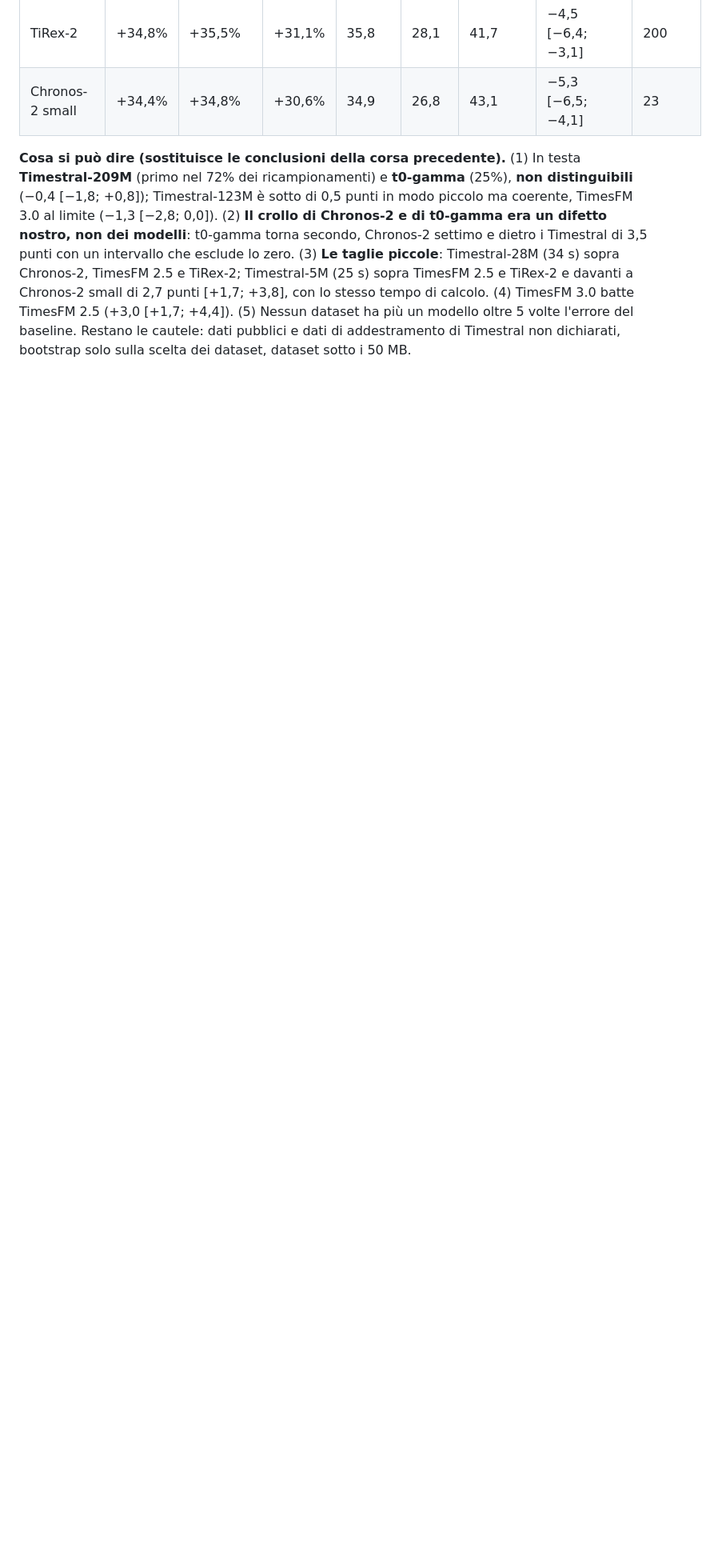
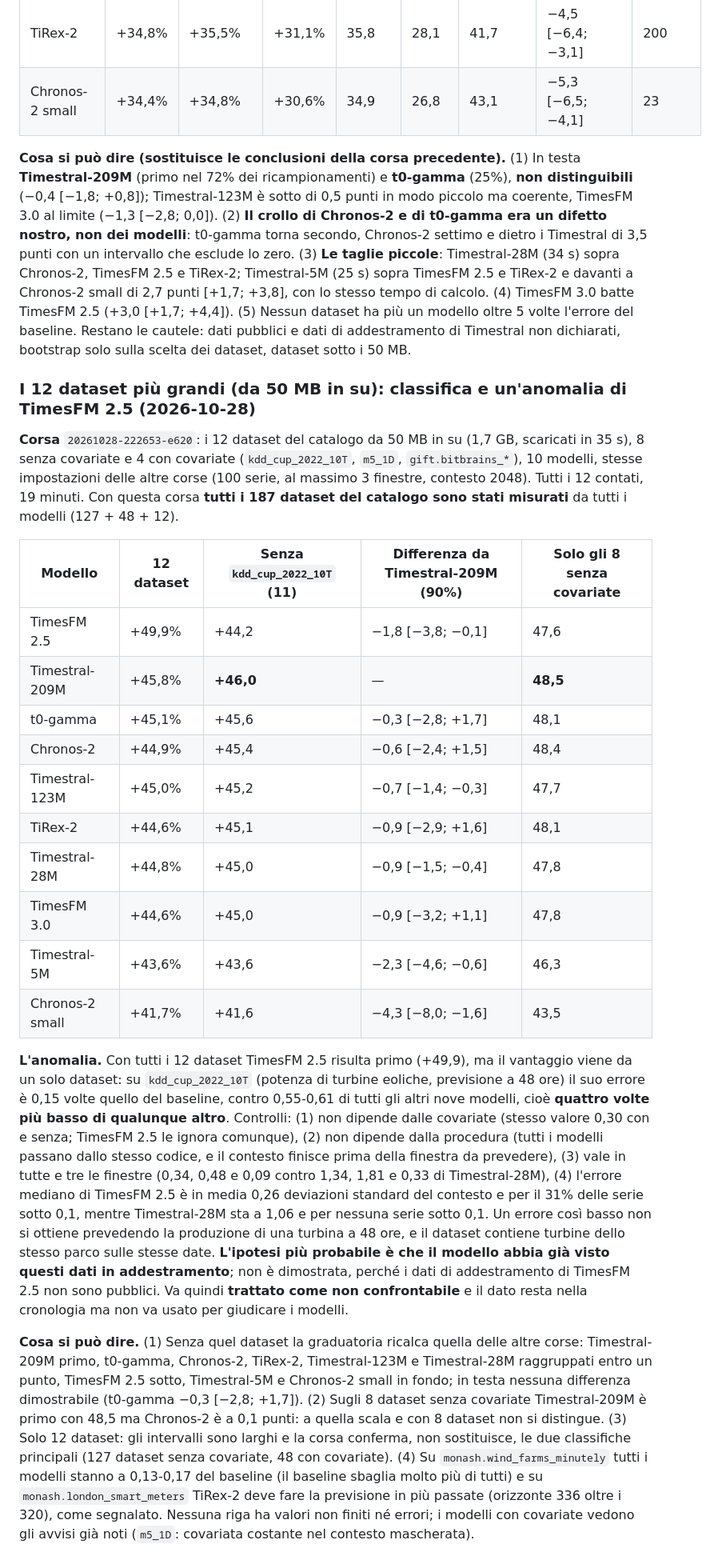
Before and after one commit to Leo00703/TSFM-Lab, a Markdown page: RESOCONTO.md, the part around the change. Shown at 80% size. Drawn GitHub-style; blank space fills up the shorter version.

Commit message:
RESOCONTO: the 12 largest datasets, and the kdd_cup_2022 result of TimesFM 2.5 that looks like training data
Co-Authored-By: Claude Sonnet 5.5 <noreply@anthropic.com>

```diff
--- a/RESOCONTO.md
+++ b/RESOCONTO.md
@@ -689,3 +689,23 @@ Fatta mentre girava la corsa senza covariate: nessun riavvio del server di lavor
 | Chronos-2 small | +34,4% | +34,8% | +30,6% | 34,9 | 26,8 | 43,1 | −5,3 [−6,5; −4,1] | 23 |
 
 **Cosa si può dire (sostituisce le conclusioni della corsa precedente).** (1) In testa **Timestral-209M** (primo nel 72% dei ricampionamenti) e **t0-gamma** (25%), **non distinguibili** (−0,4 [−1,8; +0,8]); Timestral-123M è sotto di 0,5 punti in modo piccolo ma coerente, TimesFM 3.0 al limite (−1,3 [−2,8; 0,0]). (2) **Il crollo di Chronos-2 e di t0-gamma era un difetto nostro, non dei modelli**: t0-gamma torna secondo, Chronos-2 settimo e dietro i Timestral di 3,5 punti con un intervallo che esclude lo zero. (3) **Le taglie piccole**: Timestral-28M (34 s) sopra Chronos-2, TimesFM 2.5 e TiRex-2; Timestral-5M (25 s) sopra TimesFM 2.5 e TiRex-2 e davanti a Chronos-2 small di 2,7 punti [+1,7; +3,8], con lo stesso tempo di calcolo. (4) TimesFM 3.0 batte TimesFM 2.5 (+3,0 [+1,7; +4,4]). (5) Nessun dataset ha più un modello oltre 5 volte l'errore del baseline. Restano le cautele: dati pubblici e dati di addestramento di Timestral non dichiarati, bootstrap solo sulla scelta dei dataset, dataset sotto i 50 MB.
+
+### I 12 dataset più grandi (da 50 MB in su): classifica e un'anomalia di TimesFM 2.5 (2026-10-28)
+**Corsa** `20261028-222653-e620`: i 12 dataset del catalogo da 50 MB in su (1,7 GB, scaricati in 35 s), 8 senza covariate e 4 con covariate (`kdd_cup_2022_10T`, `m5_1D`, `gift.bitbrains_*`), 10 modelli, stesse impostazioni delle altre corse (100 serie, al massimo 3 finestre, contesto 2048). Tutti i 12 contati, 19 minuti. Con questa corsa **tutti i 187 dataset del catalogo sono stati misurati** da tutti i modelli (127 + 48 + 12).
+
+| Modello | 12 dataset | Senza `kdd_cup_2022_10T` (11) | Differenza da Timestral-209M (90%) | Solo gli 8 senza covariate |
+|---|---|---|---|---|
+| TimesFM 2.5 | +49,9% | +44,2 | −1,8 [−3,8; −0,1] | 47,6 |
+| Timestral-209M | +45,8% | **+46,0** | — | **48,5** |
+| t0-gamma | +45,1% | +45,6 | −0,3 [−2,8; +1,7] | 48,1 |
+| Chronos-2 | +44,9% | +45,4 | −0,6 [−2,4; +1,5] | 48,4 |
+| Timestral-123M | +45,0% | +45,2 | −0,7 [−1,4; −0,3] | 47,7 |
+| TiRex-2 | +44,6% | +45,1 | −0,9 [−2,9; +1,6] | 48,1 |
+| Timestral-28M | +44,8% | +45,0 | −0,9 [−1,5; −0,4] | 47,8 |
+| TimesFM 3.0 | +44,6% | +45,0 | −0,9 [−3,2; +1,1] | 47,8 |
+| Timestral-5M | +43,6% | +43,6 | −2,3 [−4,6; −0,6] | 46,3 |
+| Chronos-2 small | +41,7% | +41,6 | −4,3 [−8,0; −1,6] | 43,5 |
+
+**L'anomalia.** Con tutti i 12 dataset TimesFM 2.5 risulta primo (+49,9), ma il vantaggio viene da un solo dataset: su `kdd_cup_2022_10T` (potenza di turbine eoliche, previsione a 48 ore) il suo errore è 0,15 volte quello del baseline, contro 0,55-0,61 di tutti gli altri nove modelli, cioè **quattro volte più basso di qualunque altro**. Controlli: (1) non dipende dalle covariate (stesso valore 0,30 con e senza; TimesFM 2.5 le ignora comunque), (2) non dipende dalla procedura (tutti i modelli passano dallo stesso codice, e il contesto finisce prima della finestra da prevedere), (3) vale in tutte e tre le finestre (0,34, 0,48 e 0,09 contro 1,34, 1,81 e 0,33 di Timestral-28M), (4) l'errore mediano di TimesFM 2.5 è in media 0,26 deviazioni standard del contesto e per il 31% delle serie sotto 0,1, mentre Timestral-28M sta a 1,06 e per nessuna serie sotto 0,1. Un errore così basso non si ottiene prevedendo la produzione di una turbina a 48 ore, e il dataset contiene turbine dello stesso parco sulle stesse date. **L'ipotesi più probabile è che il modello abbia già visto questi dati in addestramento**; non è dimostrata, perché i dati di addestramento di TimesFM 2.5 non sono pubblici. Va quindi **trattato come non confrontabile** e il dato resta nella cronologia ma non va usato per giudicare i modelli.
+
+**Cosa si può dire.** (1) Senza quel dataset la graduatoria ricalca quella delle altre corse: Timestral-209M primo, t0-gamma, Chronos-2, TiRex-2, Timestral-123M e Timestral-28M raggruppati entro un punto, TimesFM 2.5 sotto, Timestral-5M e Chronos-2 small in fondo; in testa nessuna differenza dimostrabile (t0-gamma −0,3 [−2,8; +1,7]). (2) Sugli 8 dataset senza covariate Timestral-209M è primo con 48,5 ma Chronos-2 è a 0,1 punti: a quella scala e con 8 dataset non si distingue. (3) Solo 12 dataset: gli intervalli sono larghi e la corsa conferma, non sostituisce, le due classifiche principali (127 dataset senza covariate, 48 con covariate). (4) Su `monash.wind_farms_minutely` tutti i modelli stanno a 0,13-0,17 del baseline (il baseline sbaglia molto più di tutti) e su `monash.london_smart_meters` TiRex-2 deve fare la previsione in più passate (orizzonte 336 oltre i 320), come segnalato. Nessuna riga ha valori non finiti né errori; i modelli con covariate vedono gli avvisi già noti (`m5_1D`: covariata costante nel contesto mascherata).
```
